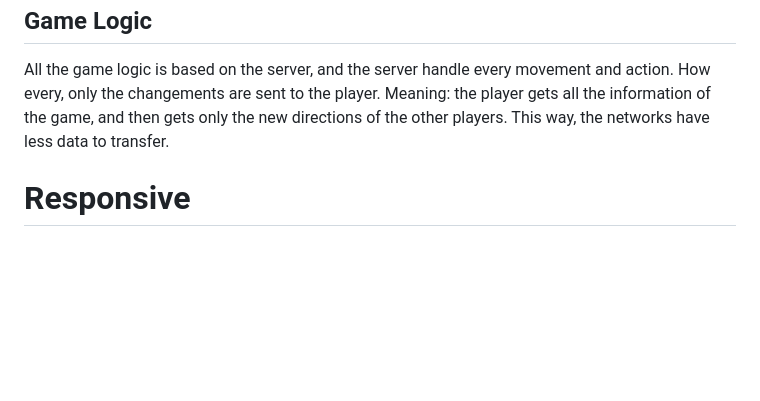
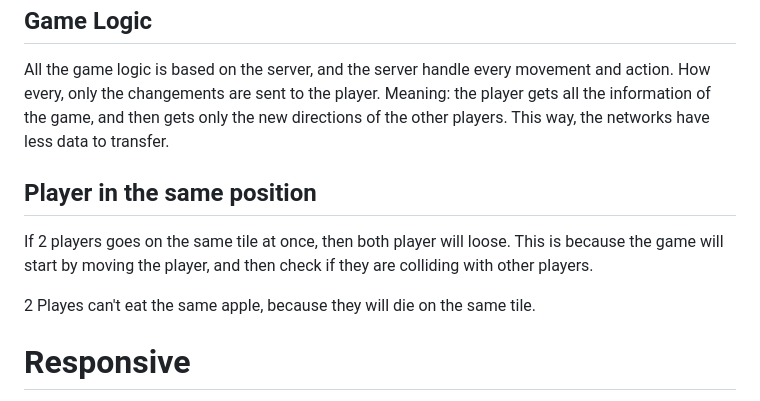
Before and after one commit to Fgdou/sr_project, a Markdown page: doc/report.md, the part around the change. GitHub-like rendering; blank space fills up the shorter version.

Commit message:
update report

```diff
--- a/doc/report.md
+++ b/doc/report.md
@@ -78,6 +78,12 @@ When the player connected, the game checks if there is space and if the username
 ## Game Logic
 All the game logic is based on the server, and the server handle every movement and action. How every, only the changements are sent to the player. Meaning: the player gets all the information of the game, and then gets only the new directions of the other players. This way, the networks have less data to transfer.
 
+## Player in the same position
+If 2 players goes on the same tile at once, then both player will loose. This is because the game will start by moving the player, and then check if they are colliding with other players.
+
+2 Playes can't eat the same apple, because they will die on the same tile.
+
+
 # Responsive
 The goal of the website is to be able to be played on a computer and a phone. For that, gesture and css on mobile is implemented.
 
```
